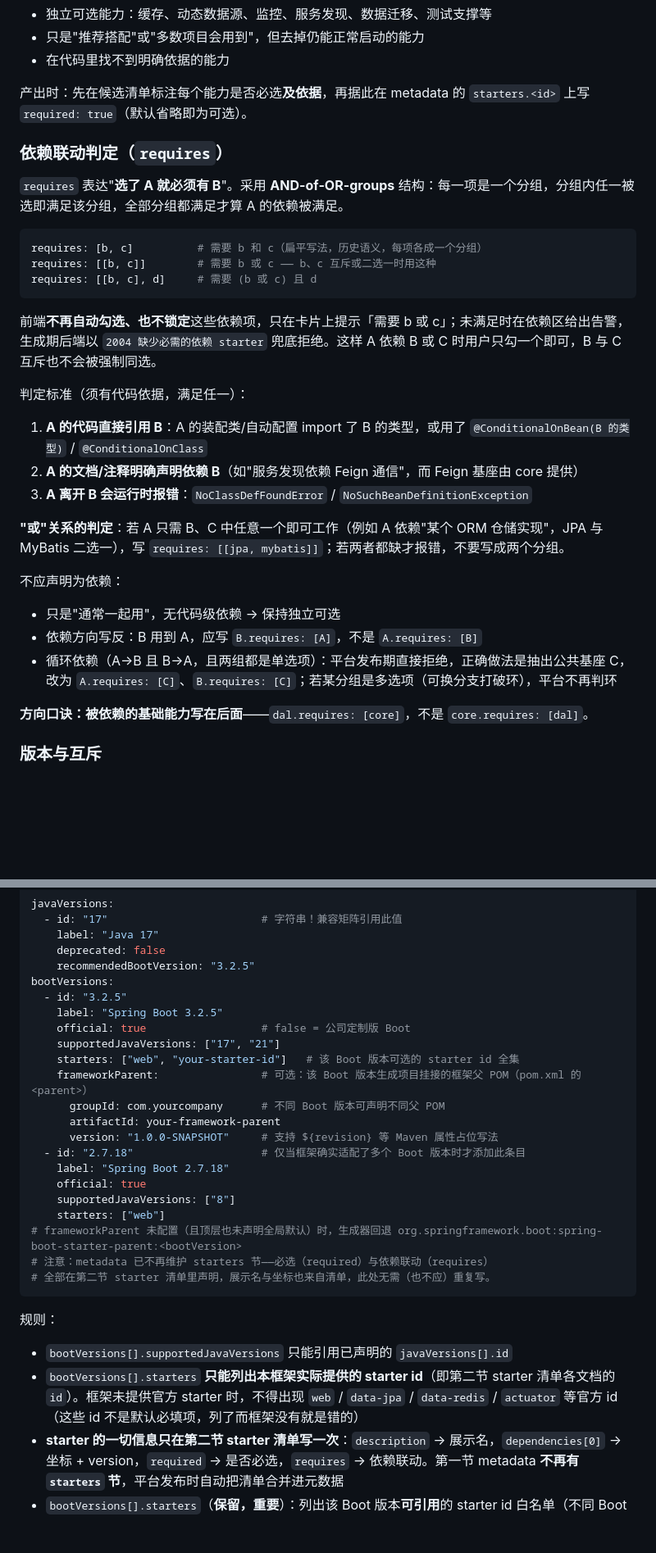
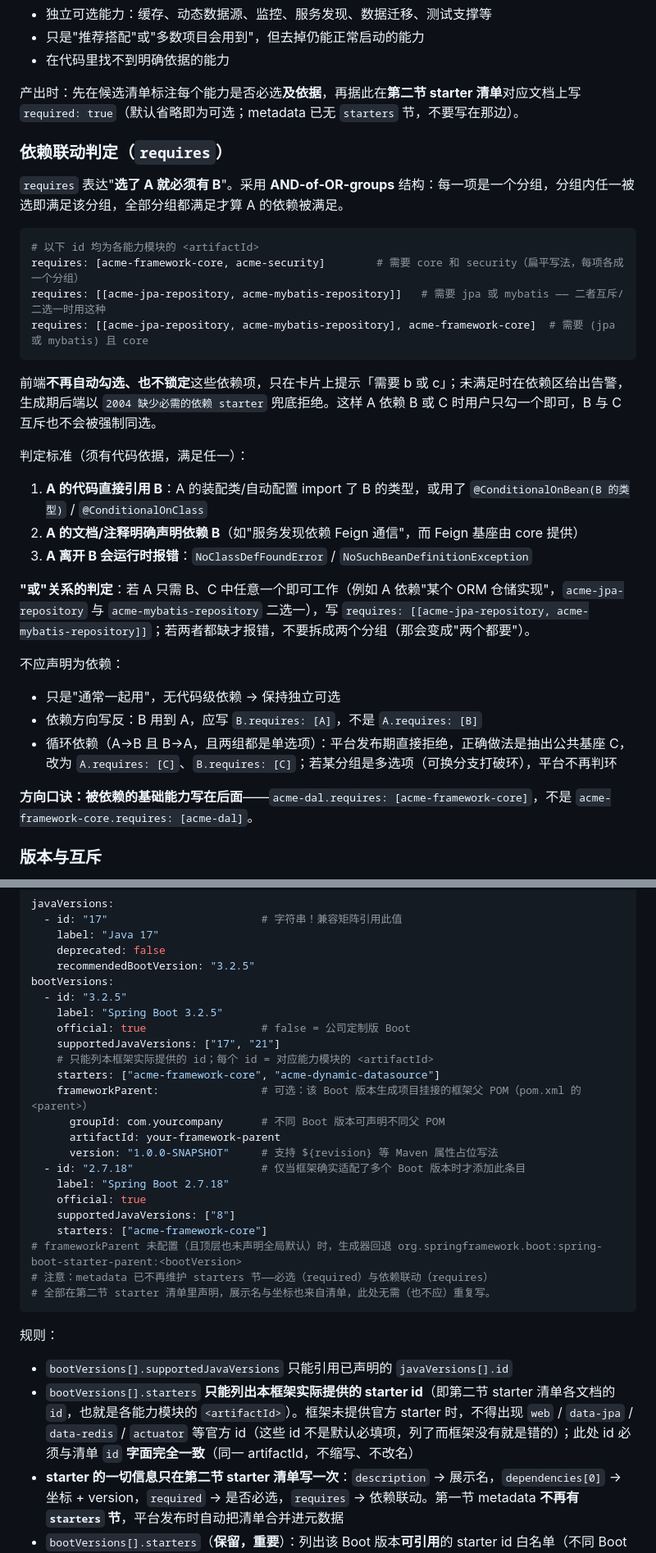
Before and after one commit to wymix-tech/project-initializer, a Markdown page: docs/guide/ai-prompt-for-framework.md, 2 parts joined by grey strips. Shown at 82% size. Drawn GitHub-style; blank space fills up the shorter version.

````diff
--- a/docs/guide/ai-prompt-for-framework.md
+++ b/docs/guide/ai-prompt-for-framework.md
@@ -51,16 +77,17 @@
 - 只是"推荐搭配"或"多数项目会用到"，但去掉仍能正常启动的能力
 - 在代码里找不到明确依据的能力
 
-产出时：先在候选清单标注每个能力是否必选**及依据**，再据此在 metadata 的 `starters.<id>` 上写 `required: true`（默认省略即为可选）。
+产出时：先在候选清单标注每个能力是否必选**及依据**，再据此在**第二节 starter 清单**对应文档上写 `required: true`（默认省略即为可选；metadata 已无 `starters` 节，不要写在那边）。
 
 ### 依赖联动判定（`requires`）
 
 `requires` 表达"**选了 A 就必须有 B**"。采用 **AND-of-OR-groups** 结构：每一项是一个分组，分组内任一被选即满足该分组，全部分组都满足才算 A 的依赖被满足。
 
 ```yaml
-requires: [b, c]          # 需要 b 和 c（扁平写法，历史语义，每项各成一个分组）
-requires: [[b, c]]        # 需要 b 或 c —— b、c 互斥或二选一时用这种
-requires: [[b, c], d]     # 需要 (b 或 c) 且 d
+# 以下 id 均为各能力模块的 <artifactId>
+requires: [acme-framework-core, acme-security]        # 需要 core 和 security（扁平写法，每项各成一个分组）
+requires: [[acme-jpa-repository, acme-mybatis-repository]]   # 需要 jpa 或 mybatis —— 二者互斥/二选一时用这种
+requires: [[acme-jpa-repository, acme-mybatis-repository], acme-framework-core]  # 需要 (jpa 或 mybatis) 且 core
 ```
 
 前端**不再自动勾选、也不锁定**这些依赖项，只在卡片上提示「需要 b 或 c」；未满足时在依赖区给出告警，生成期后端以 `2004 缺少必需的依赖 starter` 兜底拒绝。这样 A 依赖 B 或 C 时用户只勾一个即可，B 与 C 互斥也不会被强制同选。
@@ -71,7 +98,7 @@ requires: [[b, c], d]     # 需要 (b 或 c) 且 d
 2. **A 的文档/注释明确声明依赖 B**（如"服务发现依赖 Feign 通信"，而 Feign 基座由 core 提供）
 3. **A 离开 B 会运行时报错**：`NoClassDefFoundError` / `NoSuchBeanDefinitionException`
 
-**"或"关系的判定**：若 A 只需 B、C 中任意一个即可工作（例如 A 依赖"某个 ORM 仓储实现"，JPA 与 MyBatis 二选一），写 `requires: [[jpa, mybatis]]`；若两者都缺才报错，不要写成两个分组。
+**"或"关系的判定**：若 A 只需 B、C 中任意一个即可工作（例如 A 依赖"某个 ORM 仓储实现"，`acme-jpa-repository` 与 `acme-mybatis-repository` 二选一），写 `requires: [[acme-jpa-repository, acme-mybatis-repository]]`；若两者都缺才报错，不要拆成两个分组（那会变成"两个都要"）。
 
 不应声明为依赖：
 
@@ -79,7 +106,7 @@ requires: [[b, c], d]     # 需要 (b 或 c) 且 d
 - 依赖方向写反：B 用到 A，应写 `B.requires: [A]`，不是 `A.requires: [B]`
 - 循环依赖（A→B 且 B→A，且两组都是单选项）：平台发布期直接拒绝，正确做法是抽出公共基座 C，改为 `A.requires: [C]`、`B.requires: [C]`；若某分组是多选项（可换分支打破环），平台不再判环
 
-**方向口诀：被依赖的基础能力写在后面**——`dal.requires: [core]`，不是 `core.requires: [dal]`。
+**方向口诀：被依赖的基础能力写在后面**——`acme-dal.requires: [acme-framework-core]`，不是 `acme-framework-core.requires: [acme-dal]`。
 
 ### 版本与互斥
 
@@ -99,7 +126,8 @@ bootVersions:
     label: "Spring Boot 3.2.5"
     official: true                  # false = 公司定制版 Boot
     supportedJavaVersions: ["17", "21"]
-    starters: ["web", "your-starter-id"]   # 该 Boot 版本可选的 starter id 全集
+    # 只能列本框架实际提供的 id；每个 id = 对应能力模块的 <artifactId>
+    starters: ["acme-framework-core", "acme-dynamic-datasource"]
     frameworkParent:                # 可选：该 Boot 版本生成项目挂接的框架父 POM（pom.xml 的 <parent>）
       groupId: com.yourcompany      # 不同 Boot 版本可声明不同父 POM
       artifactId: your-framework-parent
@@ -108,7 +136,7 @@ bootVersions:
     label: "Spring Boot 2.7.18"
     official: true
     supportedJavaVersions: ["8"]
-    starters: ["web"]
+    starters: ["acme-framework-core"]
 # frameworkParent 未配置（且顶层也未声明全局默认）时，生成器回退 org.springframework.boot:spring-boot-starter-parent:<bootVersion>
 # 注意：metadata 已不再维护 starters 节——必选（required）与依赖联动（requires）
 # 全部在第二节 starter 清单里声明，展示名与坐标也来自清单，此处无需（也不应）重复写。
@@ -117,7 +145,7 @@ bootVersions:
 规则：
 
 - `bootVersions[].supportedJavaVersions` 只能引用已声明的 `javaVersions[].id`
-- `bootVersions[].starters` **只能列出本框架实际提供的 starter id**（即第二节 starter 清单各文档的 `id`）。框架未提供官方 starter 时，不得出现 `web` / `data-jpa` / `data-redis` / `actuator` 等官方 id（这些 id 不是默认必填项，列了而框架没有就是错的）
+- `bootVersions[].starters` **只能列出本框架实际提供的 starter id**（即第二节 starter 清单各文档的 `id`，也就是各能力模块的 `<artifactId>`）。框架未提供官方 starter 时，不得出现 `web` / `data-jpa` / `data-redis` / `actuator` 等官方 id（这些 id 不是默认必填项，列了而框架没有就是错的）；此处 id 必须与清单 `id` **字面完全一致**（同一 artifactId，不缩写、不改名）
 - **starter 的一切信息只在第二节 starter 清单写一次**：`description` → 展示名，`dependencies[0]` → 坐标 + version，`required` → 是否必选，`requires` → 依赖联动。第一节 metadata **不再有 `starters` 节**，平台发布时自动把清单合并进元数据
 - `bootVersions[].starters`（**保留，重要**）：列出该 Boot 版本**可引用**的 starter id 白名单（不同 Boot 版本可用不同 starter）。**可整体省略**——省略或为空即该版本对全部清单条目可选；列出的 id 必须在第二节有清单条目，否则该 starter 不可见
 - Java id 必须带引号写成字符串
````
Also changed, not shown: other parts of docs/guide/ai-prompt-for-framework.md (+57 -23 lines).
